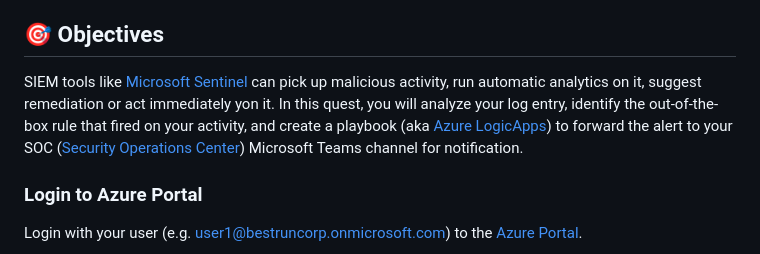
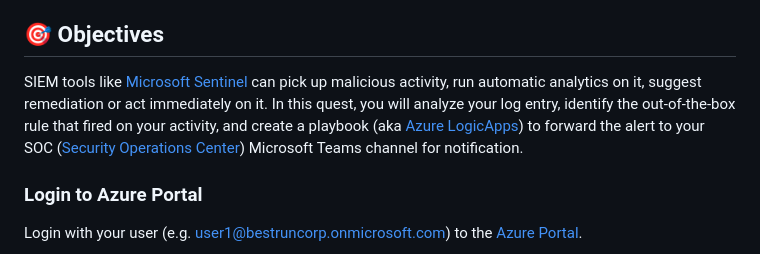
Before and after one commit to MartinPankraz/sap-hacker-in-a-day, a Markdown page: student/quest3.md, the part around the change. Drawn GitHub-style.

Commit message:
typo
yon - on

```diff
--- a/student/quest3.md
+++ b/student/quest3.md
@@ -6,7 +6,7 @@ In quest 2 you were part of the red team and have compromised a login to SAP usi
 
 ## 🎯 Objectives
 
-SIEM tools like [Microsoft Sentinel](https://learn.microsoft.com/azure/sentinel/) can pick up malicious activity, run automatic analytics on it, suggest remediation or act immediately yon it. In this quest, you will analyze your log entry, identify the out-of-the-box rule that fired on your activity, and create a playbook (aka [Azure LogicApps](https://learn.microsoft.com/azure/logic-apps/)) to forward the alert to your SOC ([Security Operations Center](https://www.microsoft.com/security/business/security-101/what-is-a-security-operations-center-soc)) Microsoft Teams channel for notification.
+SIEM tools like [Microsoft Sentinel](https://learn.microsoft.com/azure/sentinel/) can pick up malicious activity, run automatic analytics on it, suggest remediation or act immediately on it. In this quest, you will analyze your log entry, identify the out-of-the-box rule that fired on your activity, and create a playbook (aka [Azure LogicApps](https://learn.microsoft.com/azure/logic-apps/)) to forward the alert to your SOC ([Security Operations Center](https://www.microsoft.com/security/business/security-101/what-is-a-security-operations-center-soc)) Microsoft Teams channel for notification.
 
 ### Login to Azure Portal
 
```
